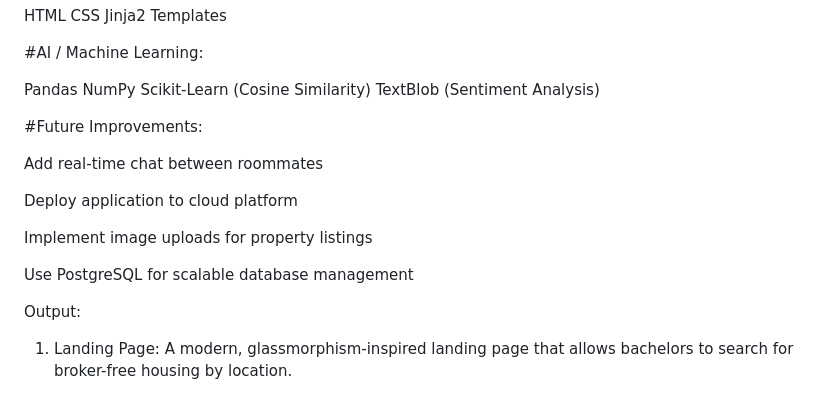
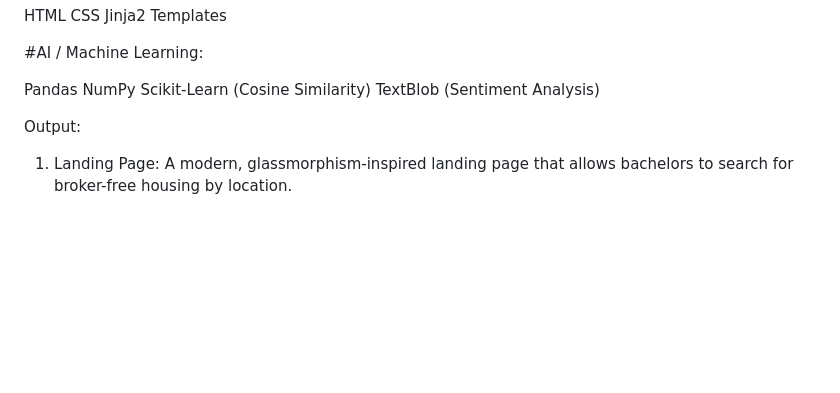
Before and after one commit to ashrithadevi011/Smart-Bachelor-Housing-Finder-BatchFlats-, a Markdown page: README.md, the part around the change. Drawn GitHub-style; blank space fills up the shorter version.

```diff
--- a/README.md
+++ b/README.md
@@ -85,15 +85,6 @@ NumPy
 Scikit-Learn (Cosine Similarity)
 TextBlob (Sentiment Analysis)
 
-#Future Improvements:
-
-Add real-time chat between roommates
-
-Deploy application to cloud platform
-
-Implement image uploads for property listings
-
-Use PostgreSQL for scalable database management
 
 Output:
 1. Landing Page:
```
